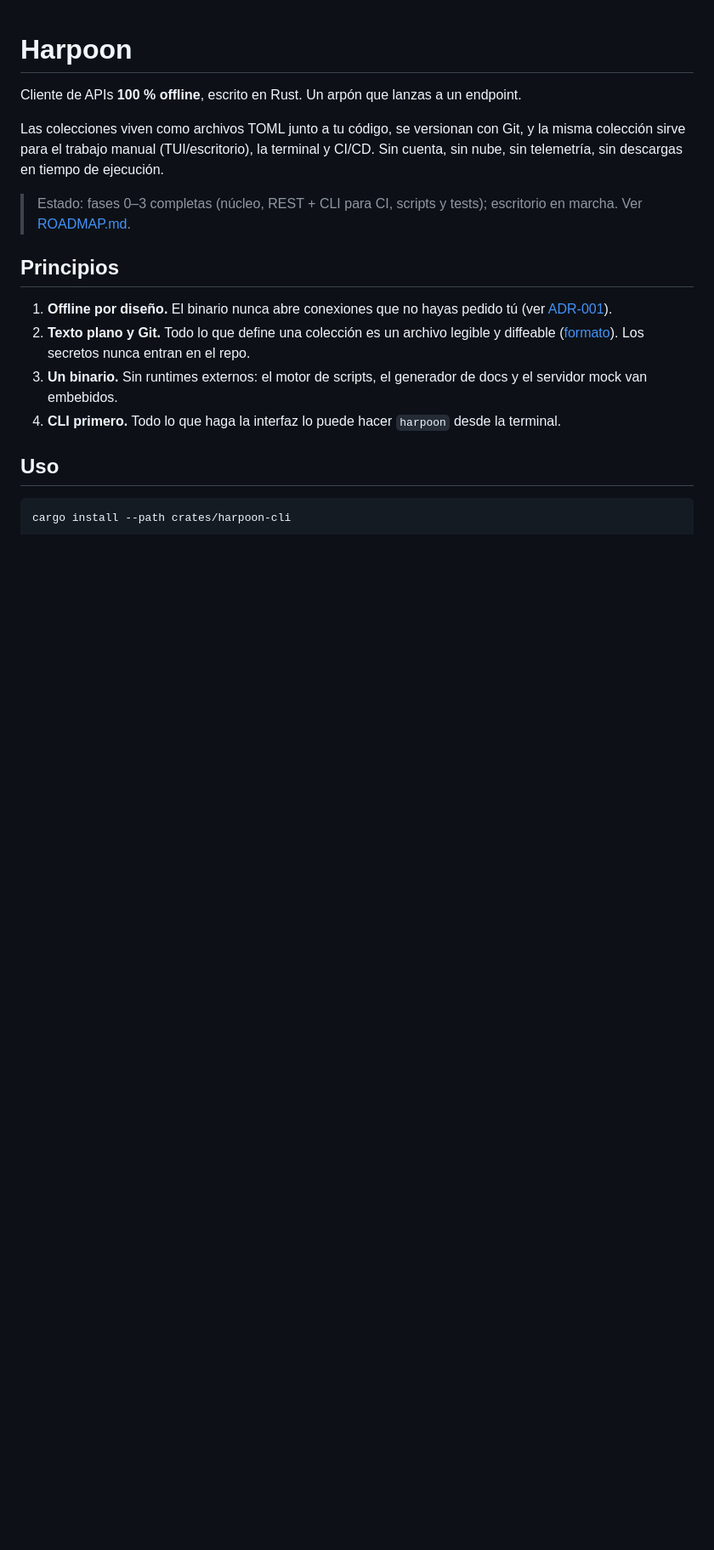
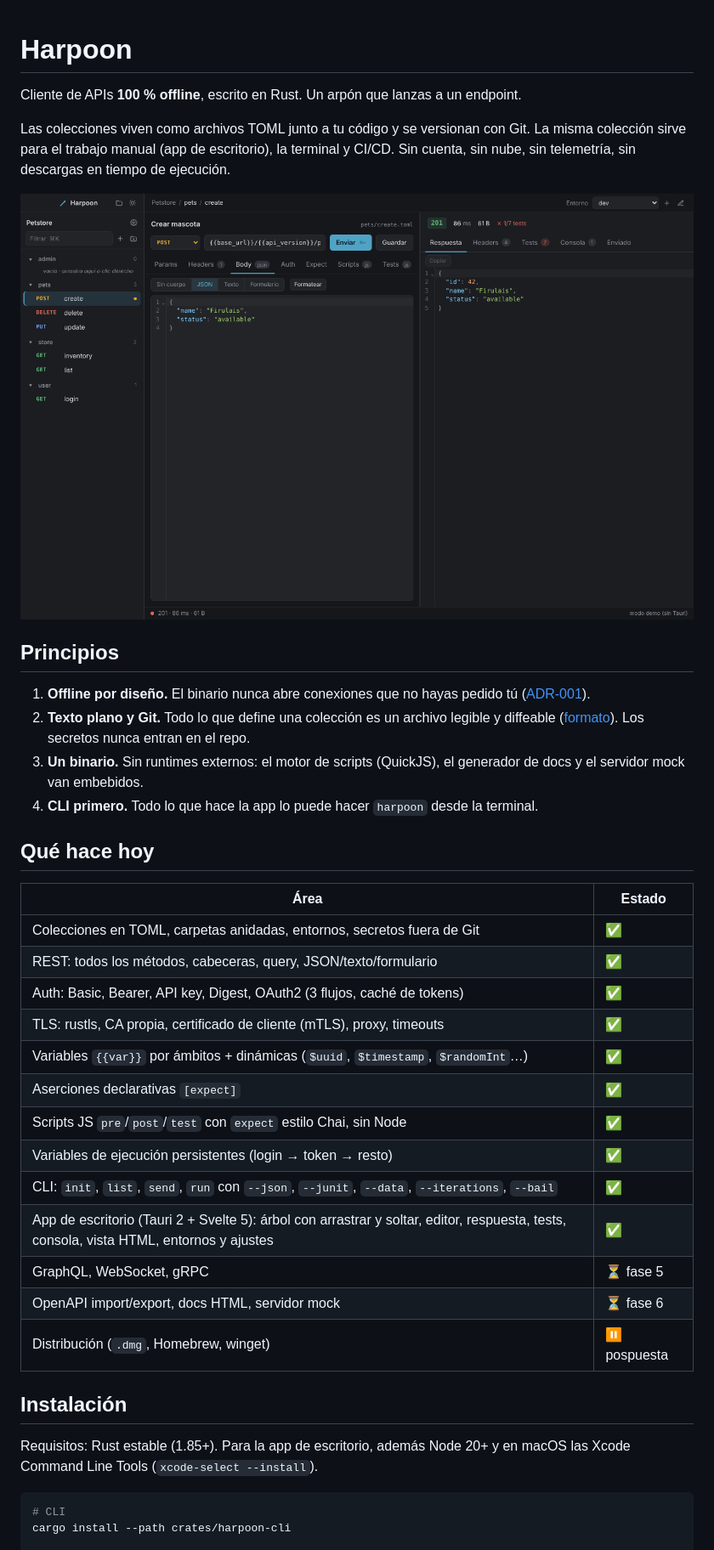
Before and after one commit to sergiusdevs/harpoon, a Markdown page: README.md, the part around one of its changes. Shown at 85% size. GitHub-like rendering; pictures changed too: docs/img/desktop.png (added); blank space fills up the shorter version.

````diff
--- a/README.md
+++ b/README.md
@@ -2,24 +2,46 @@
 
 Cliente de APIs **100 % offline**, escrito en Rust. Un arpón que lanzas a un endpoint.
 
-Las colecciones viven como archivos TOML junto a tu código, se versionan con Git,
-y la misma colección sirve para el trabajo manual (TUI/escritorio), la terminal y CI/CD.
+Las colecciones viven como archivos TOML junto a tu código y se versionan con Git.
+La misma colección sirve para el trabajo manual (app de escritorio), la terminal y CI/CD.
 Sin cuenta, sin nube, sin telemetría, sin descargas en tiempo de ejecución.
 
-> Estado: fases 0–3 completas (núcleo, REST + CLI para CI, scripts y tests); escritorio en marcha. Ver [ROADMAP.md](ROADMAP.md).
+![Harpoon desktop](docs/img/desktop.png)
 
 ## Principios
 
 1. **Offline por diseño.** El binario nunca abre conexiones que no hayas pedido tú
-   (ver [ADR-001](docs/adr/001-offline.md)).
-2. **Texto plano y Git.** Todo lo que define una colección es un archivo legible
-   y diffeable ([formato](docs/format.md)). Los secretos nunca entran en el repo.
-3. **Un binario.** Sin runtimes externos: el motor de scripts, el generador de docs
-   y el servidor mock van embebidos.
-4. **CLI primero.** Todo lo que haga la interfaz lo puede hacer `harpoon` desde la terminal.
+   ([ADR-001](docs/adr/001-offline.md)).
+2. **Texto plano y Git.** Todo lo que define una colección es un archivo legible y
+   diffeable ([formato](docs/format.md)). Los secretos nunca entran en el repo.
+3. **Un binario.** Sin runtimes externos: el motor de scripts (QuickJS), el generador
+   de docs y el servidor mock van embebidos.
+4. **CLI primero.** Todo lo que hace la app lo puede hacer `harpoon` desde la terminal.
 
-## Uso
+## Qué hace hoy
+
+| Área | Estado |
+|---|---|
+| Colecciones en TOML, carpetas anidadas, entornos, secretos fuera de Git | ✅ |
+| REST: todos los métodos, cabeceras, query, JSON/texto/formulario | ✅ |
+| Auth: Basic, Bearer, API key, Digest, OAuth2 (3 flujos, caché de tokens) | ✅ |
+| TLS: rustls, CA propia, certificado de cliente (mTLS), proxy, timeouts | ✅ |
+| Variables `{{var}}` por ámbitos + dinámicas (`$uuid`, `$timestamp`, `$randomInt`…) | ✅ |
+| Aserciones declarativas `[expect]` | ✅ |
+| Scripts JS `pre`/`post`/`test` con `expect` estilo Chai, sin Node | ✅ |
+| Variables de ejecución persistentes (login → token → resto) | ✅ |
+| CLI: `init`, `list`, `send`, `run` con `--json`, `--junit`, `--data`, `--iterations`, `--bail` | ✅ |
+| App de escritorio (Tauri 2 + Svelte 5): árbol con arrastrar y soltar, editor, respuesta, tests, consola, vista HTML, entornos y ajustes | ✅ |
+| GraphQL, WebSocket, gRPC | ⏳ fase 5 |
+| OpenAPI import/export, docs HTML, servidor mock | ⏳ fase 6 |
+| Distribución (`.dmg`, Homebrew, winget) | ⏸ pospuesta |
+
+## Instalación
+
+Requisitos: Rust estable (1.85+). Para la app de escritorio, además Node 20+ y en
+macOS las Xcode Command Line Tools (`xcode-select --install`).
 
 ```sh
+# CLI
 cargo install --path crates/harpoon-cli
 
````
Also changed, not shown: other parts of README.md (+101 -31 lines).
